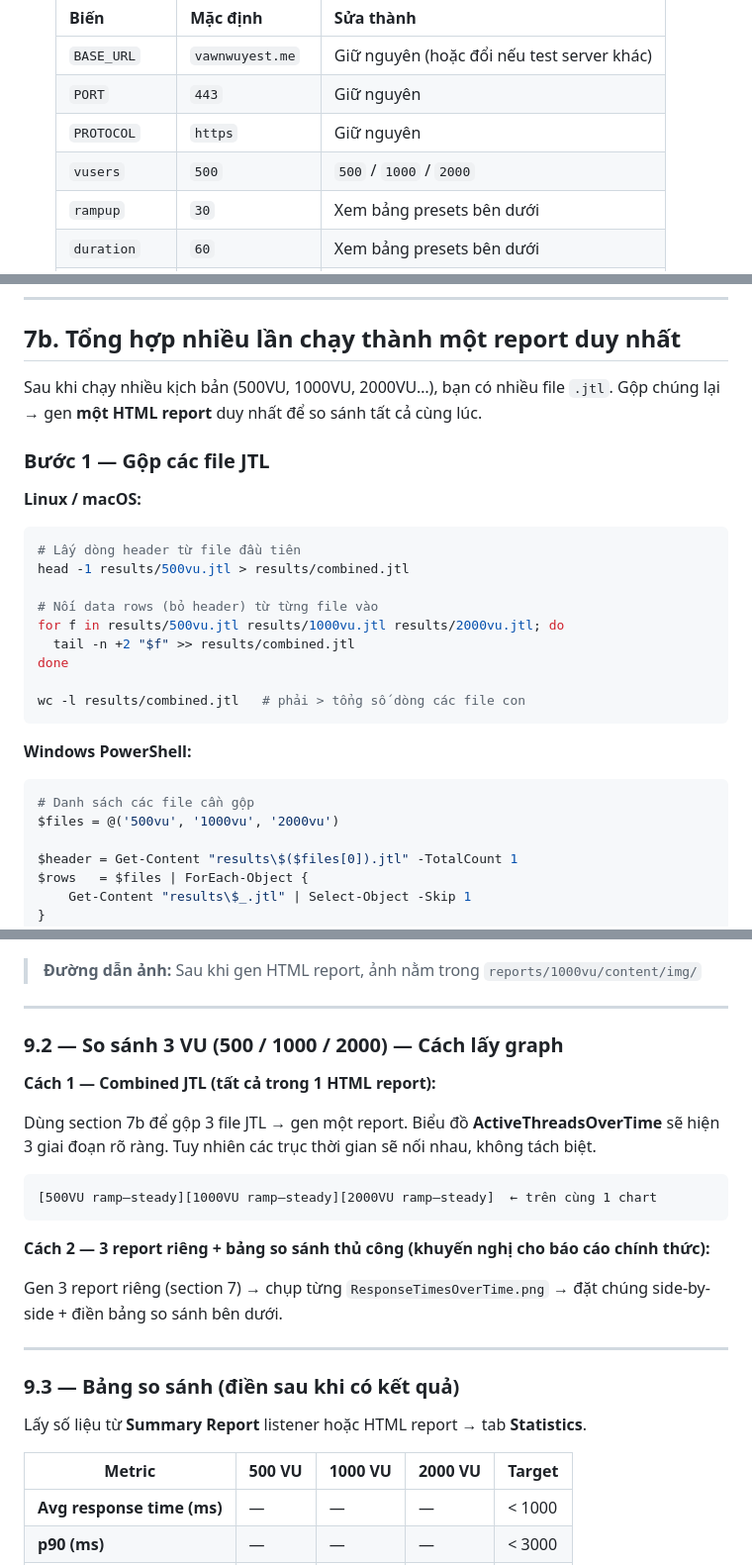
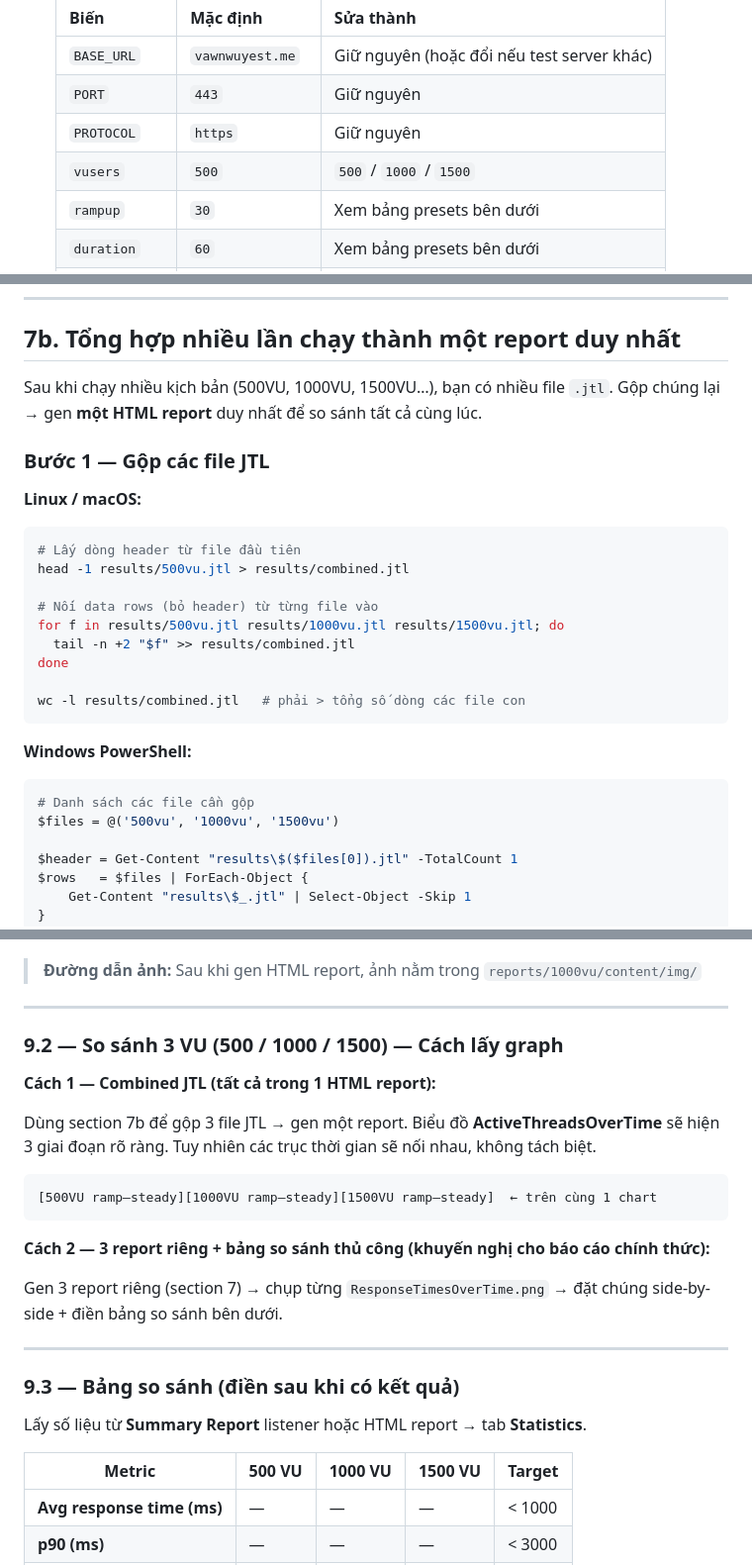
Before and after one commit to nvanquyet/nighthunt_server, a Markdown page: load-tests/jmeter/EXTERNAL_MACHINE_GUIDE.md, 3 parts joined by grey strips. Shown at 99% size. Rendered like a GitHub page.

````diff
--- a/load-tests/jmeter/EXTERNAL_MACHINE_GUIDE.md
+++ b/load-tests/jmeter/EXTERNAL_MACHINE_GUIDE.md
@@ -197,7 +197,7 @@ Cột cây bên trái sẽ hiện ra cấu trúc như sau:
    | `BASE_URL`    | `vawnwuyest.me`   | Giữ nguyên (hoặc đổi nếu test server khác) |
    | `PORT`        | `443`             | Giữ nguyên                         |
    | `PROTOCOL`    | `https`           | Giữ nguyên                         |
-   | `vusers`      | `500`             | `500` / `1000` / `2000`            |
+   | `vusers`      | `500`             | `500` / `1000` / `1500`            |
    | `rampup`      | `30`              | Xem bảng presets bên dưới          |
    | `duration`    | `60`              | Xem bảng presets bên dưới          |
    | `setupRampup` | `120`             | Xem bảng presets bên dưới          |
@@ -477,7 +486,7 @@ The report contains: **Response Time Over Time**, **Transactions Per Second**,
 
 ## 7b. Tổng hợp nhiều lần chạy thành một report duy nhất
 
-Sau khi chạy nhiều kịch bản (500VU, 1000VU, 2000VU…), bạn có nhiều file `.jtl`.
+Sau khi chạy nhiều kịch bản (500VU, 1000VU, 1500VU…), bạn có nhiều file `.jtl`.
 Gộp chúng lại → gen **một HTML report** duy nhất để so sánh tất cả cùng lúc.
 
 ### Bước 1 — Gộp các file JTL
@@ -488,7 +497,7 @@ Gộp chúng lại → gen **một HTML report** duy nhất để so sánh tất
 head -1 results/500vu.jtl > results/combined.jtl
 
 # Nối data rows (bỏ header) từ từng file vào
-for f in results/500vu.jtl results/1000vu.jtl results/2000vu.jtl; do
+for f in results/500vu.jtl results/1000vu.jtl results/1500vu.jtl; do
   tail -n +2 "$f" >> results/combined.jtl
 done
 
@@ -498,7 +507,7 @@ wc -l results/combined.jtl   # phải > tổng số dòng các file con
 **Windows PowerShell:**
 ```powershell
 # Danh sách các file cần gộp
-$files = @('500vu', '1000vu', '2000vu')
+$files = @('500vu', '1000vu', '1500vu')
 
 $header = Get-Content "results\$($files[0]).jtl" -TotalCount 1
 $rows   = $files | ForEach-Object {
@@ -602,7 +611,7 @@ DELETE FROM users WHERE username LIKE 'nh_stress_%';
 
 ---
 
-### 9.2 — So sánh 3 VU (500 / 1000 / 2000) — Cách lấy graph
+### 9.2 — So sánh 3 VU (500 / 1000 / 1500) — Cách lấy graph
 
 **Cách 1 — Combined JTL (tất cả trong 1 HTML report):**
 
@@ -611,7 +620,7 @@ Dùng section 7b để gộp 3 file JTL → gen một report. Biểu đồ
 trục thời gian sẽ nối nhau, không tách biệt.
 
 ```
-[500VU ramp—steady][1000VU ramp—steady][2000VU ramp—steady]  ← trên cùng 1 chart
+[500VU ramp—steady][1000VU ramp—steady][1500VU ramp—steady]  ← trên cùng 1 chart
 ```
 
 **Cách 2 — 3 report riêng + bảng so sánh thủ công (khuyến nghị cho báo cáo chính thức):**
@@ -625,7 +634,7 @@ Gen 3 report riêng (section 7) → chụp từng `ResponseTimesOverTime.png`
 
 Lấy số liệu từ **Summary Report** listener hoặc HTML report → tab **Statistics**.
 
-| Metric | 500 VU | 1000 VU | 2000 VU | Target |
+| Metric | 500 VU | 1000 VU | 1500 VU | Target |
 |--------|--------|---------|---------|--------|
 | **Avg response time (ms)** | — | — | — | < 1000 |
 | **p90 (ms)** | — | — | — | < 3000 |
````
Also changed, not shown: other parts of load-tests/jmeter/EXTERNAL_MACHINE_GUIDE.md (+19 -10 lines).
